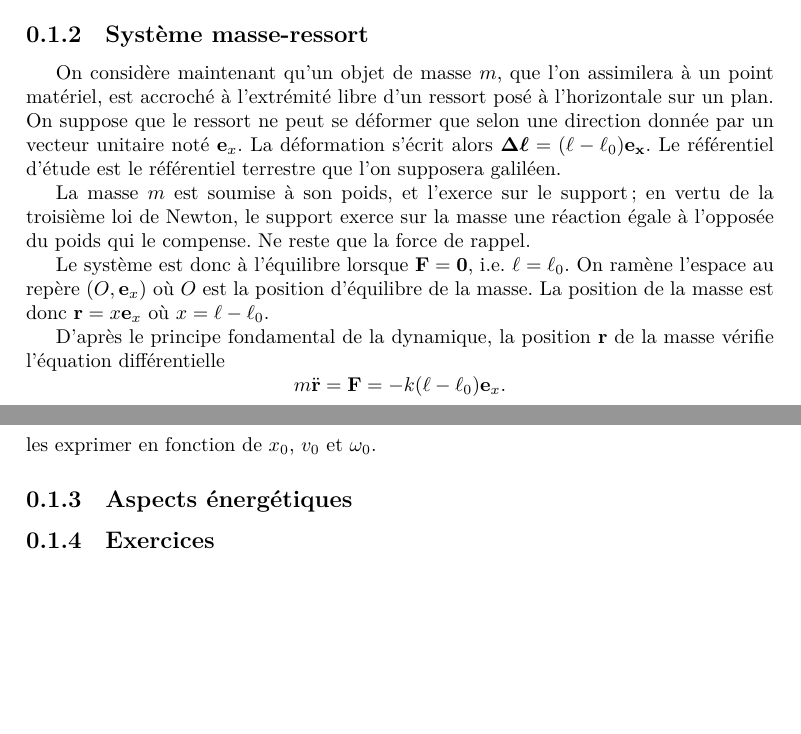
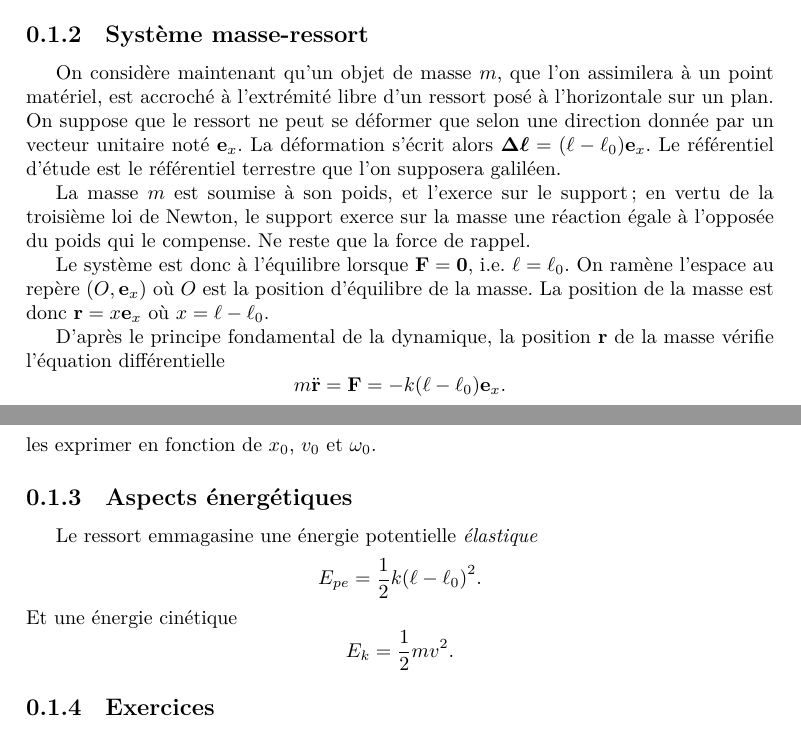
Before and after one commit to ManifoldFR/appro-phy-ts, a LaTeX document (parts/ressorts.tex): two parts of pages 1 and 2 of 2, joined at a grey line, cut so that both start at the same text, the shorter picture padded with empty space. Compiled offline with XeLaTeX.

Commit message:
Update on Overleaf.

```diff
--- a/parts/ressorts.tex
+++ b/parts/ressorts.tex
@@ -29,7 +29,7 @@ Deux paramètres interviennent dans ce modèle : la constante de raideur $k$ du
 
 \subsection{Système masse-ressort}
 
-On considère maintenant qu'un objet de masse $m$, que l'on assimilera à un point matériel, est accroché à l'extrémité libre d'un ressort posé à l'horizontale sur un plan. On suppose que le ressort ne peut se déformer que selon une direction donnée par un vecteur unitaire noté $\vec{e}_x$. La déformation s'écrit alors $\vec{\Delta\ell}=(\ell-\ell_0)\vec{e_x}$. Le référentiel d'étude est le référentiel terrestre que l'on supposera galiléen.
+On considère maintenant qu'un objet de masse $m$, que l'on assimilera à un point matériel, est accroché à l'extrémité libre d'un ressort posé à l'horizontale sur un plan. On suppose que le ressort ne peut se déformer que selon une direction donnée par un vecteur unitaire noté $\vec{e}_x$. La déformation s'écrit alors $\vec{\Delta\ell}=(\ell-\ell_0)\vec{e}_x$. Le référentiel d'étude est le référentiel terrestre que l'on supposera galiléen.
 
 La masse $m$ est soumise à son poids, et l'exerce sur le support ; en vertu de la troisième loi de Newton, le support exerce sur la masse une réaction égale à l'opposée du poids qui le compense. Ne reste que la force de rappel.
 
@@ -69,6 +69,17 @@ les exprimer en fonction de $x_0$, $v_0$ et $\omega_0$.
 
 \subsection{Aspects énergétiques}
 
+Le ressort emmagasine une énergie potentielle \textit{élastique}
+\[
+E_{pe} = \frac{1}{2}k{(\ell-\ell_0)}^2.
+\]
+Et une énergie cinétique
+\[
+E_k = \frac{1}{2}mv^2.
+\]
+
+
+
 \subsection{Exercices}
 
 \begin{exo}
```
